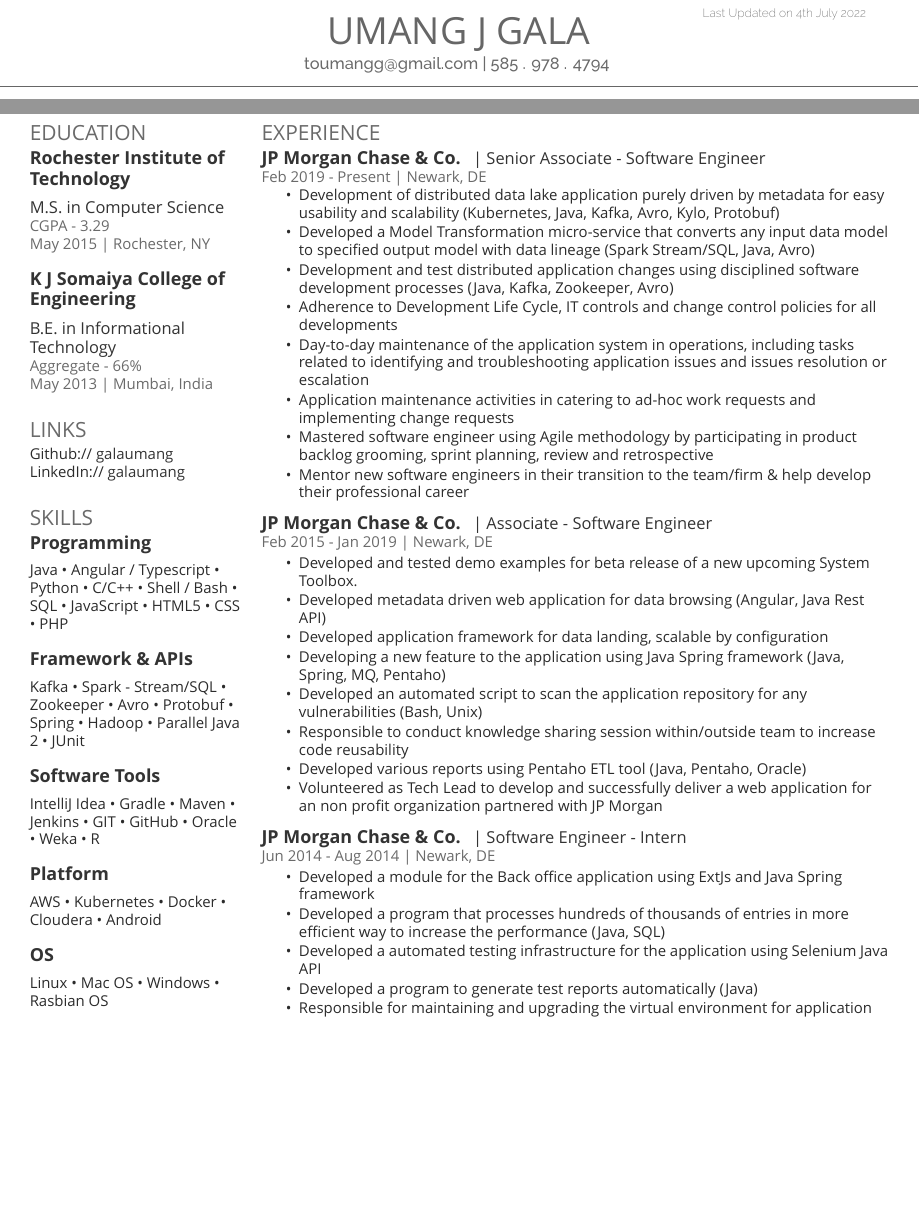
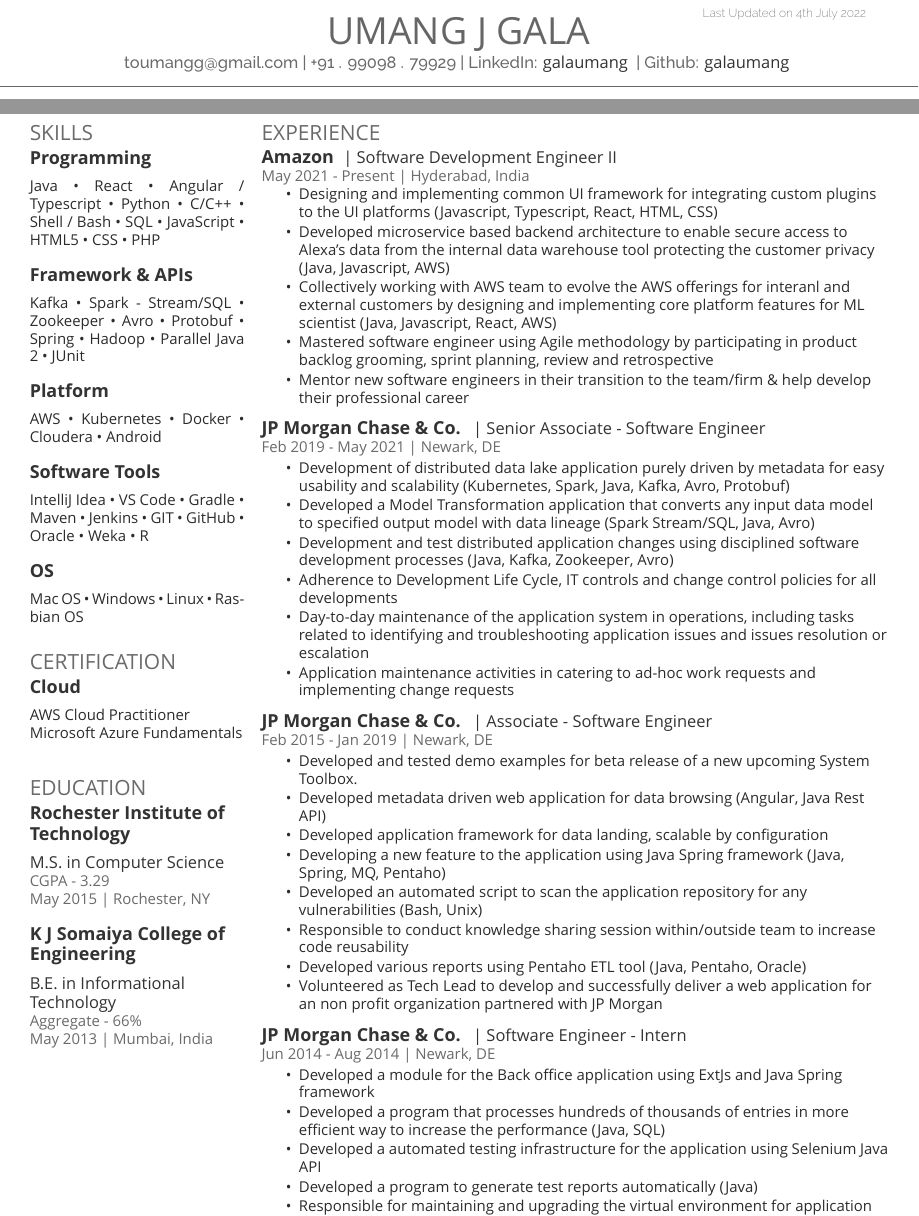
Before and after one commit to galaumang/resume, a LaTeX document (main.tex): two parts of pages 1 and 2 of 3, joined at a grey line, cut so that both start at the same text, the shorter picture padded with empty space. Compiled offline with XeLaTeX; a missing font is replaced by an installed copy or a similar font.

Commit message:
Update - Latex file for resume document
Update latex file for resume document with amazon experience, contact details and few refactoring

```diff
--- a/main.tex
+++ b/main.tex
@@ -5,7 +5,10 @@
 
 %%%%%%%%%%%%%%%%%%          TITLE NAME      %%%%%%%%%%%%%%%%%%
 \namesection{UMANG J}{GALA}
-{\href{mailto:me@galaumang.com}{toumangg@gmail.com}  |  585 . 978 . 4794  %|  \urlstyle{same}\url{http://linkedin.com/in/toumangg}
+{\href{mailto:toumangg@gmail.com}{toumangg@gmail.com}  |  +91 . 99098 . 79929  |
+LinkedIn: \href{https://www.linkedin.com/in/galaumang}{\custombold{galaumang}} | Github: \href{https://github.com/galaumang}{\custombold{galaumang}}
+
+%\href{https://www.linkedin.com/in/galaumang/}{https://www.linkedin.com/in/galaumang} % \urlstyle{same}\url{http://linkedin.com/in/toumangg}
 }
 
 %%%%%%%%%%%%%%%%%%%%%%%%%%%%%%%%%%%%%%
@@ -14,32 +17,14 @@
 
 \begin{minipage}[t]{0.25\textwidth}
 
-%%%%%%%%%%%%%%%%%%%%%%%%%%%%%%%%%%%%%%
-%     EDUCATION
-%%%%%%%%%%%%%%%%%%%%%%%%%%%%%%%%%%%%%%
-\section{Education}
-\subsection{Rochester Institute of Technology}
-\sectionsep
-\descript{M.S. in Computer Science}
-\location{CGPA - 3.29}
-\location{May 2015 | Rochester, NY}
-\sectionsep\sectionsep
+% %%%%%%%%%%%%%%%%%%%%%%%%%%%%%%%%%%%%%%
+% %     LINKS
+% %%%%%%%%%%%%%%%%%%%%%%%%%%%%%%%%%%%%%%
 
-\subsection{K J Somaiya College of Engineering}
-\sectionsep
-\descript{B.E. in Informational Technology}
-\location{Aggregate - 66\%}
-\location{May 2013 | Mumbai, India}
-\sectionsep\sectionsep
-
-%%%%%%%%%%%%%%%%%%%%%%%%%%%%%%%%%%%%%%
-%     LINKS
-%%%%%%%%%%%%%%%%%%%%%%%%%%%%%%%%%%%%%%
-
-\section{Links}
-Github:// \href{https://github.com/galaumang}{\custombold{galaumang}} \\
-LinkedIn://  \href{https://www.linkedin.com/in/galaumang}{\custombold{galaumang}} \\
-\sectionsep\sectionsep
+% \section{Links}
+% Github:// \href{https://github.com/galaumang}{\custombold{galaumang}} \\
+% LinkedIn://  \href{https://www.linkedin.com/in/galaumang}{\custombold{galaumang}} \\
+% \sectionsep\sectionsep
 
 %%%%%%%%%%%%%%%%%%%%%%%%%%%%%%%%%%%%%%
 %     SKILLS
@@ -47,6 +32,7 @@
 \section{Skills}
 \subsection{Programming}\sectionsep
                     Java
+    \textbullet{}   React
     \textbullet{}   Angular / Typescript
     \textbullet{}   Python
     \textbullet{}   C/C++
@@ -68,8 +54,16 @@
     \textbullet{}   Parallel Java 2
     \textbullet{}   JUnit
 \sectionsep\sectionsep
+\subsection{Platform}\sectionsep
+                    AWS
+    \textbullet{}   Kubernetes
+    \textbullet{}   Docker
+    \textbullet{}   Cloudera
+    \textbullet{}   Android
+\sectionsep\sectionsep
 \subsection{Software Tools}\sectionsep
                     IntelliJ Idea
+    \textbullet{}   VS Code
     \textbullet{}   Gradle
     \textbullet{}   Maven
     \textbullet{}   Jenkins
@@ -79,20 +73,11 @@
     \textbullet{}   Weka
     \textbullet{}   R
 \sectionsep\sectionsep
-\subsection{Platform}\sectionsep
-                    AWS
-    \textbullet{}   Kubernetes
-    \textbullet{}   Docker
-    \textbullet{}   Cloudera
-    \textbullet{}   Android
-\sectionsep\sectionsep
 \subsection{OS}\sectionsep
-                    Linux
-    \textbullet{}   Mac OS
+                    Mac OS
     \textbullet{}   Windows
+    \textbullet{}   Linux
     \textbullet{}   Rasbian OS
 \sectionsep\sectionsep
 
-%%%%%%%%%%%%%%%%%%%%%%%%%%%%%%%%%%%%%%
-%     Interest
-%%%%%%%%%%%%%%%%%%%%%%%%%%%%%%%%%%%%%%
+\section{Certification}
@@ -99 +85,5 @@
 
+\subsection{Cloud}
+\sectionsep
+AWS Cloud Practitioner\\
+Microsoft Azure Fundamentals\\
@@ -107,5 +90,22 @@
 \sectionsep
 
+%%%%%%%%%%%%%%%%%%%%%%%%%%%%%%%%%%%%%%
+%     EDUCATION
+%%%%%%%%%%%%%%%%%%%%%%%%%%%%%%%%%%%%%%
+\section{Education}
+\subsection{Rochester Institute of Technology}
+\sectionsep
+\descript{M.S. in Computer Science}
+\location{CGPA - 3.29}
+\location{May 2015 | Rochester, NY}
+\sectionsep\sectionsep
+
+\subsection{K J Somaiya College of Engineering}
+\sectionsep
+\descript{B.E. in Informational Technology}
+\location{Aggregate - 66\%}
+\location{May 2013 | Mumbai, India}
+\sectionsep\sectionsep
 
 %%%%%%%%%%%%%%%%%%%%%%%%%%%%%%%%%%%%%%
 %
@@ -123,19 +123,35 @@
 
 \section{Experience}
 
+
+\runsubsection{Amazon}
+\descript{| Software Development Engineer II }
+\location{May 2021 - Present | Hyderabad, India}
+\vspace{\topsep} % Hacky fix for awkward extra vertical space
+\begin{tightemize}
+\item Designing and implementing common UI framework for integrating custom plugins to the UI platforms (Javascript, Typescript, React, HTML, CSS)
+\item Developed microservice based backend architecture to enable secure access to Alexa's data from the internal data warehouse tool protecting the customer privacy (Java, Javascript, AWS)
+\item Collectively working with AWS team to evolve the AWS offerings for interanl and external customers by designing and implementing core platform features for ML scientist (Java, Javascript, React, AWS)
+\item Mastered software engineer using Agile methodology by participating in product backlog
+grooming, sprint planning, review and retrospective
+\item Mentor new software engineers in their transition to the team/firm \& help develop their professional career
+\end{tightemize}
+\sectionsep
+
+
+
 \runsubsection{JP Morgan Chase \& Co.}
 \descript{| Senior Associate - Software Engineer }
-\location{Feb 2019 - Present | Newark, DE}
-\vspace{\topsep} % Hacky fix for awkward extra vertical space
+\location{Feb 2019 - May 2021 | Newark, DE}
 \begin{tightemize}
-\item Development of distributed data lake application purely driven by metadata for easy usability and scalability (Kubernetes, Java, Kafka, Avro, Kylo, Protobuf)
-\item Developed a Model Transformation micro-service that converts any input data model to specified output model with data lineage (Spark Stream/SQL, Java, Avro)
+\item Development of distributed data lake application purely driven by metadata for easy usability and scalability (Kubernetes, Spark, Java, Kafka, Avro, Protobuf)
+\item Developed a Model Transformation application that converts any input data model to specified output model with data lineage (Spark Stream/SQL, Java, Avro)
 \item Development and test distributed application changes using disciplined software development processes (Java, Kafka, Zookeeper, Avro)
 \item Adherence to Development Life Cycle, IT controls and change control policies for all developments
 \item Day-to-day maintenance of the application system in operations, including tasks related to identifying and troubleshooting application issues and issues resolution or escalation
 \item Application maintenance activities in catering to ad-hoc work requests and implementing change requests
-\item Mastered software engineer using Agile methodology by participating in product backlog grooming, sprint planning, review and retrospective
-\item Mentor new software engineers in their transition to the team/firm \& help develop their professional career
+%\item Mastered software engineer using Agile methodology by participating in product backlog grooming, sprint planning, review and retrospective
+%\item Mentor new software engineers in their transition to the team/firm \& help develop their professional career
 \end{tightemize}
 \sectionsep
 
@@ -179,5 +186,3 @@
-\sectionsep
-
 \end{minipage}
 
 \newpage
@@ -231,3 +249,4 @@
 %     PROJECTS
 %%%%%%%%%%%%%%%%%%%%%%%%%%%%%%%%%%%%%%
 
+\section{Experience}
```
Also changed, not shown: main.tex (43 more changed lines).
